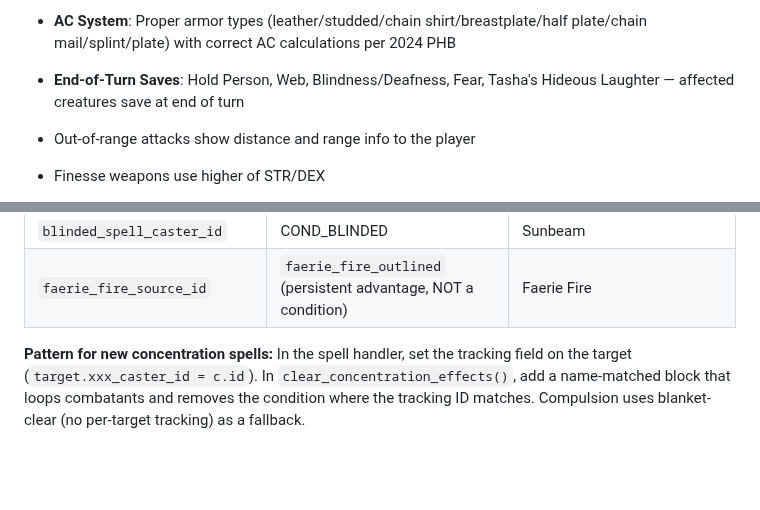
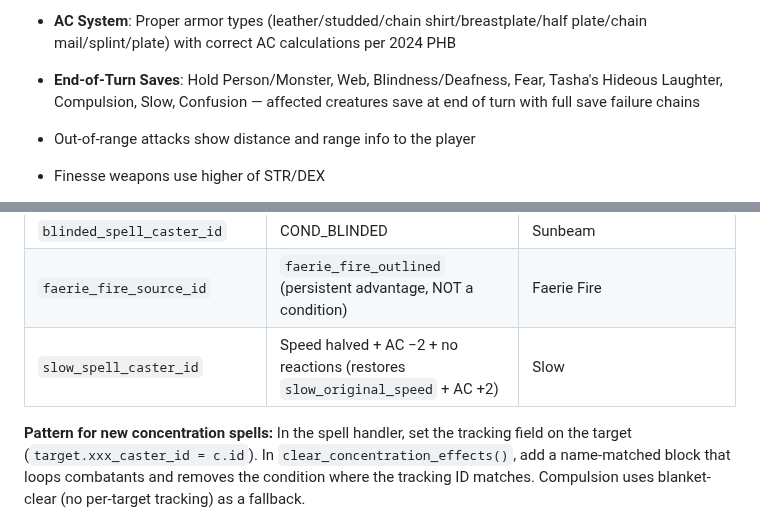
Before and after one commit to ArizonaDad/Dungeon-Legends, a Markdown page: CLAUDE.md, 2 parts joined by grey strips. Rendered like a GitHub page; blank space fills up the shorter version.

Commit message:
Update CLAUDE.md: document Slow/Confusion EOT saves, Slow tracking in cleanup table
Co-Authored-By: Claude Opus 4.6 <noreply@anthropic.com>

```diff
--- a/CLAUDE.md
+++ b/CLAUDE.md
@@ -174,7 +174,7 @@ Multiplayer accessible D&D 5e combat arena for blind players built in **NVGT** (
 
 - **AC System**: Proper armor types (leather/studded/chain shirt/breastplate/half plate/chain mail/splint/plate) with correct AC calculations per 2024 PHB
 
-- **End-of-Turn Saves**: Hold Person, Web, Blindness/Deafness, Fear, Tasha's Hideous Laughter — affected creatures save at end of turn
+- **End-of-Turn Saves**: Hold Person/Monster, Web, Blindness/Deafness, Fear, Tasha's Hideous Laughter, Compulsion, Slow, Confusion — affected creatures save at end of turn with full save failure chains
 
 - Out-of-range attacks show distance and range info to the player
 
@@ -381,6 +381,7 @@ When a caster's concentration breaks, `clear_concentration_effects()` must remov
 | `incap_spell_caster_id` | COND_INCAPACITATED (+ COND_UNCONSCIOUS for Sleep) | Sleep, Confusion, Otto's Irresistible Dance |
 | `blinded_spell_caster_id` | COND_BLINDED | Sunbeam |
 | `faerie_fire_source_id` | `faerie_fire_outlined` (persistent advantage, NOT a condition) | Faerie Fire |
+| `slow_spell_caster_id` | Speed halved + AC −2 + no reactions (restores `slow_original_speed` + AC +2) | Slow |
 
 **Pattern for new concentration spells:** In the spell handler, set the tracking field on the target (`target.xxx_caster_id = c.id`). In `clear_concentration_effects()`, add a name-matched block that loops combatants and removes the condition where the tracking ID matches. Compulsion uses blanket-clear (no per-target tracking) as a fallback.
 
```
